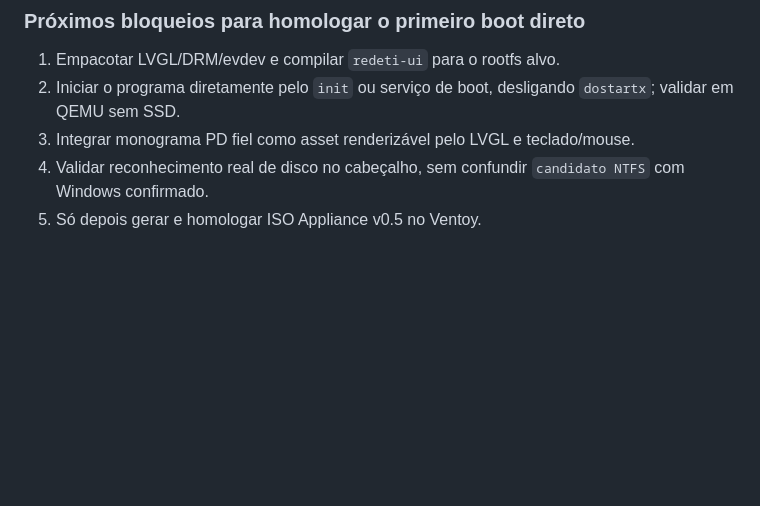
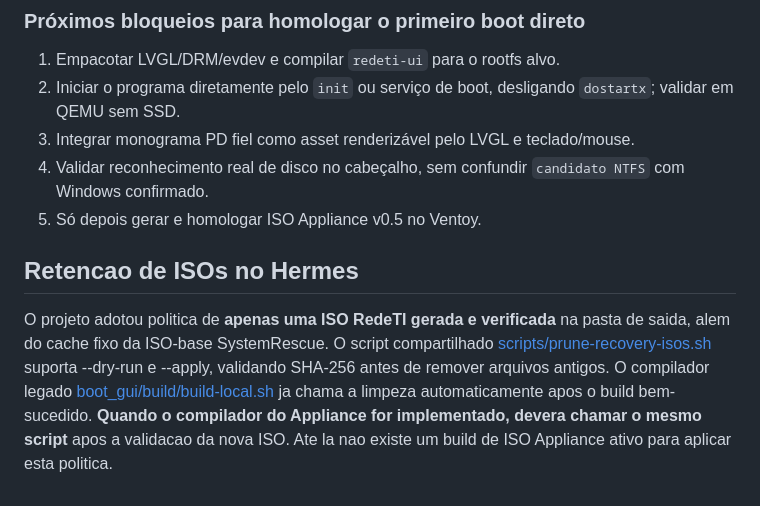
Before and after one commit to paulodepaula/SO_SYSTEM_RECOVERY, a Markdown page: appliance/README.md, the part around the change. GitHub-like rendering; blank space fills up the shorter version.

Commit message:
docs(appliance): reuse shared single-ISO retention for future direct boot builds

```diff
--- a/appliance/README.md
+++ b/appliance/README.md
@@ -50,3 +50,8 @@ Ainda não existe uma ISO final `appliance` neste repositório. A antiga ISO da
 3. Integrar monograma PD fiel como asset renderizável pelo LVGL e teclado/mouse.
 4. Validar reconhecimento real de disco no cabeçalho, sem confundir `candidato NTFS` com Windows confirmado.
 5. Só depois gerar e homologar ISO Appliance v0.5 no Ventoy.
+
+
+## Retencao de ISOs no Hermes
+
+O projeto adotou politica de **apenas uma ISO RedeTI gerada e verificada** na pasta de saida, alem do cache fixo da ISO-base SystemRescue. O script compartilhado [scripts/prune-recovery-isos.sh](../scripts/prune-recovery-isos.sh) suporta --dry-run e --apply, validando SHA-256 antes de remover arquivos antigos. O compilador legado [boot_gui/build/build-local.sh](../boot_gui/build/build-local.sh) ja chama a limpeza automaticamente apos o build bem-sucedido. **Quando o compilador do Appliance for implementado, devera chamar o mesmo script** apos a validacao da nova ISO. Ate la nao existe um build de ISO Appliance ativo para aplicar esta politica.
```
